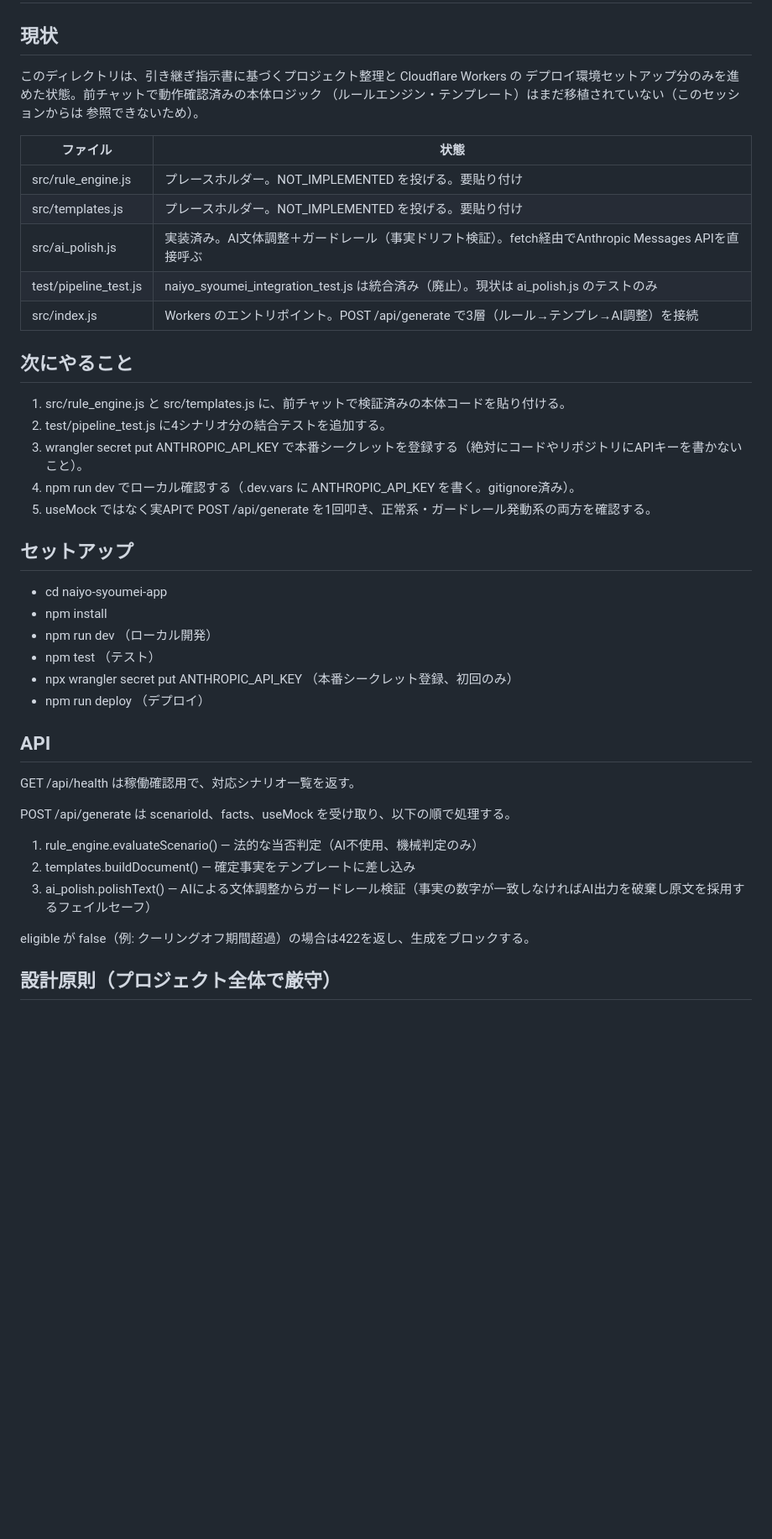
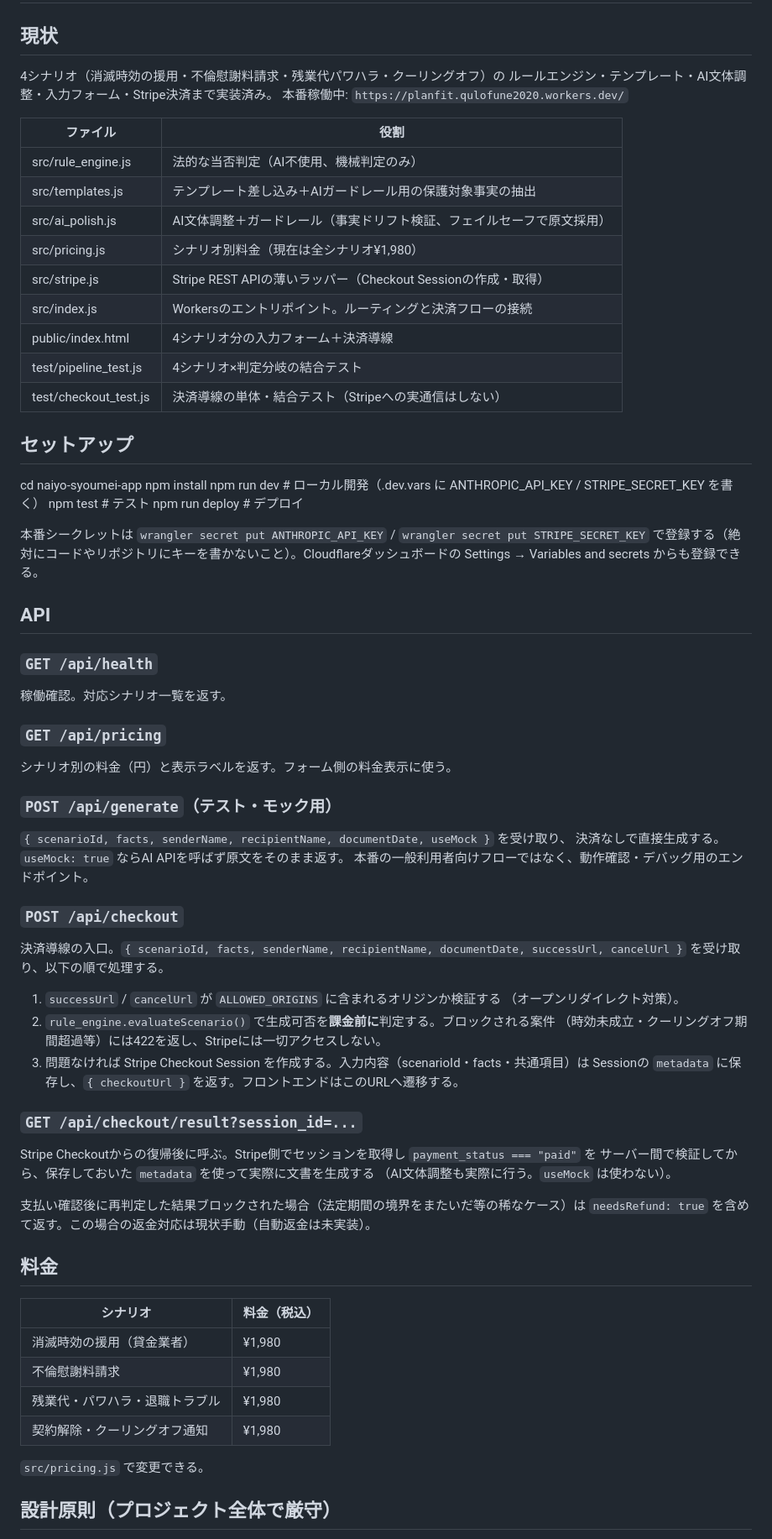
Before and after one commit to qulofune2020-ai/planfit, a Markdown page: naiyo-syoumei-app/README.md, the part around one of its changes. Shown at 84% size. GitHub-like rendering; blank space fills up the shorter version.

```diff
--- a/naiyo-syoumei-app/README.md
+++ b/naiyo-syoumei-app/README.md
@@ -2,47 +2,74 @@
 
 ## 現状
 
-このディレクトリは、引き継ぎ指示書に基づくプロジェクト整理と Cloudflare Workers の
-デプロイ環境セットアップ分のみを進めた状態。前チャットで動作確認済みの本体ロジック
-（ルールエンジン・テンプレート）はまだ移植されていない（このセッションからは
-参照できないため）。
+4シナリオ（消滅時効の援用・不倫慰謝料請求・残業代パワハラ・クーリングオフ）の
+ルールエンジン・テンプレート・AI文体調整・入力フォーム・Stripe決済まで実装済み。
+本番稼働中: `https://planfit.qulofune2020.workers.dev/`
 
-| ファイル | 状態 |
+| ファイル | 役割 |
 |---|---|
-| src/rule_engine.js | プレースホルダー。NOT_IMPLEMENTED を投げる。要貼り付け |
-| src/templates.js | プレースホルダー。NOT_IMPLEMENTED を投げる。要貼り付け |
-| src/ai_polish.js | 実装済み。AI文体調整＋ガードレール（事実ドリフト検証）。fetch経由でAnthropic Messages APIを直接呼ぶ |
-| test/pipeline_test.js | naiyo_syoumei_integration_test.js は統合済み（廃止）。現状は ai_polish.js のテストのみ |
-| src/index.js | Workers のエントリポイント。POST /api/generate で3層（ルール→テンプレ→AI調整）を接続 |
-
-## 次にやること
-
-1. src/rule_engine.js と src/templates.js に、前チャットで検証済みの本体コードを貼り付ける。
-2. test/pipeline_test.js に4シナリオ分の結合テストを追加する。
-3. wrangler secret put ANTHROPIC_API_KEY で本番シークレットを登録する（絶対にコードやリポジトリにAPIキーを書かないこと）。
-4. npm run dev でローカル確認する（.dev.vars に ANTHROPIC_API_KEY を書く。gitignore済み）。
-5. useMock ではなく実APIで POST /api/generate を1回叩き、正常系・ガードレール発動系の両方を確認する。
+| src/rule_engine.js | 法的な当否判定（AI不使用、機械判定のみ） |
+| src/templates.js | テンプレート差し込み＋AIガードレール用の保護対象事実の抽出 |
+| src/ai_polish.js | AI文体調整＋ガードレール（事実ドリフト検証、フェイルセーフで原文採用） |
+| src/pricing.js | シナリオ別料金（現在は全シナリオ¥1,980） |
+| src/stripe.js | Stripe REST APIの薄いラッパー（Checkout Sessionの作成・取得） |
+| src/index.js | Workersのエントリポイント。ルーティングと決済フローの接続 |
+| public/index.html | 4シナリオ分の入力フォーム＋決済導線 |
+| test/pipeline_test.js | 4シナリオ×判定分岐の結合テスト |
+| test/checkout_test.js | 決済導線の単体・結合テスト（Stripeへの実通信はしない） |
 
 ## セットアップ
+cd naiyo-syoumei-app
+npm install
+npm run dev # ローカル開発（.dev.vars に ANTHROPIC_API_KEY / STRIPE_SECRET_KEY を書く）
+npm test # テスト
+npm run deploy # デプロイ
 
-- cd naiyo-syoumei-app
-- npm install
-- npm run dev （ローカル開発）
-- npm test （テスト）
-- npx wrangler secret put ANTHROPIC_API_KEY （本番シークレット登録、初回のみ）
-- npm run deploy （デプロイ）
+本番シークレットは `wrangler secret put ANTHROPIC_API_KEY` / `wrangler secret put STRIPE_SECRET_KEY`
+で登録する（絶対にコードやリポジトリにキーを書かないこと）。Cloudflareダッシュボードの
+Settings → Variables and secrets からも登録できる。
 
 ## API
 
-GET /api/health は稼働確認用で、対応シナリオ一覧を返す。
+### `GET /api/health`
+稼働確認。対応シナリオ一覧を返す。
 
-POST /api/generate は scenarioId、facts、useMock を受け取り、以下の順で処理する。
+### `GET /api/pricing`
+シナリオ別の料金（円）と表示ラベルを返す。フォーム側の料金表示に使う。
 
-1. rule_engine.evaluateScenario() — 法的な当否判定（AI不使用、機械判定のみ）
-2. templates.buildDocument() — 確定事実をテンプレートに差し込み
-3. ai_polish.polishText() — AIによる文体調整からガードレール検証（事実の数字が一致しなければAI出力を破棄し原文を採用するフェイルセーフ）
+### `POST /api/generate`（テスト・モック用）
+`{ scenarioId, facts, senderName, recipientName, documentDate, useMock }` を受け取り、
+決済なしで直接生成する。`useMock: true` ならAI APIを呼ばず原文をそのまま返す。
+本番の一般利用者向けフローではなく、動作確認・デバッグ用のエンドポイント。
+### `POST /api/checkout`
+決済導線の入口。`{ scenarioId, facts, senderName, recipientName, documentDate, successUrl, cancelUrl }`
+を受け取り、以下の順で処理する。
 
-eligible が false（例: クーリングオフ期間超過）の場合は422を返し、生成をブロックする。
+1. `successUrl` / `cancelUrl` が `ALLOWED_ORIGINS` に含まれるオリジンか検証する
+   （オープンリダイレクト対策）。
+2. `rule_engine.evaluateScenario()` で生成可否を**課金前に**判定する。ブロックされる案件
+   （時効未成立・クーリングオフ期間超過等）には422を返し、Stripeには一切アクセスしない。
+3. 問題なければ Stripe Checkout Session を作成する。入力内容（scenarioId・facts・共通項目）は
+   Sessionの `metadata` に保存し、`{ checkoutUrl }` を返す。フロントエンドはこのURLへ遷移する。
+
+### `GET /api/checkout/result?session_id=...`
+Stripe Checkoutからの復帰後に呼ぶ。Stripe側でセッションを取得し `payment_status === "paid"` を
+サーバー間で検証してから、保存しておいた `metadata` を使って実際に文書を生成する
+（AI文体調整も実際に行う。`useMock` は使わない）。
+
+支払い確認後に再判定した結果ブロックされた場合（法定期間の境界をまたいだ等の稀なケース）は
+`needsRefund: true` を含めて返す。この場合の返金対応は現状手動（自動返金は未実装）。
+
+## 料金
+
+| シナリオ | 料金（税込） |
+|---|---|
+| 消滅時効の援用（貸金業者） | ¥1,980 |
+| 不倫慰謝料請求 | ¥1,980 |
+| 残業代・パワハラ・退職トラブル | ¥1,980 |
+| 契約解除・クーリングオフ通知 | ¥1,980 |
+
+`src/pricing.js` で変更できる。
 
 ## 設計原則（プロジェクト全体で厳守）
 
```
Also changed, not shown: other parts of naiyo-syoumei-app/README.md (+9 -1 lines).
